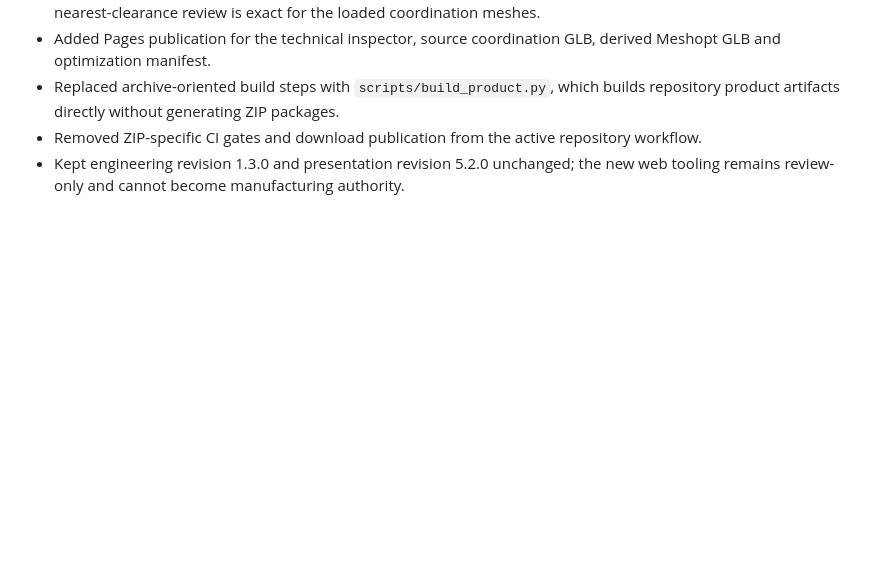
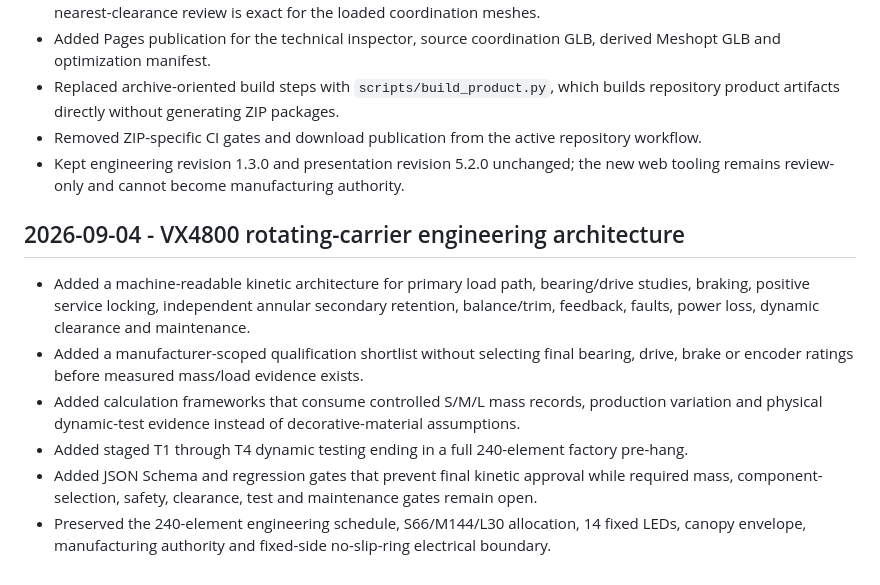
Before and after one commit to ruddvz/Aether, a Markdown page: CHANGELOG.md, the part around the change. GitHub-like rendering; blank space fills up the shorter version.

Commit message:
Record VX4800 kinetic engineering slice

```diff
--- a/CHANGELOG.md
+++ b/CHANGELOG.md
@@ -51,3 +51,12 @@ All notable repository and product presentation changes are recorded here.
 - Replaced archive-oriented build steps with `scripts/build_product.py`, which builds repository product artifacts directly without generating ZIP packages.
 - Removed ZIP-specific CI gates and download publication from the active repository workflow.
 - Kept engineering revision 1.3.0 and presentation revision 5.2.0 unchanged; the new web tooling remains review-only and cannot become manufacturing authority.
+
+## 2026-09-04 - VX4800 rotating-carrier engineering architecture
+
+- Added a machine-readable kinetic architecture for primary load path, bearing/drive studies, braking, positive service locking, independent annular secondary retention, balance/trim, feedback, faults, power loss, dynamic clearance and maintenance.
+- Added a manufacturer-scoped qualification shortlist without selecting final bearing, drive, brake or encoder ratings before measured mass/load evidence exists.
+- Added calculation frameworks that consume controlled S/M/L mass records, production variation and physical dynamic-test evidence instead of decorative-material assumptions.
+- Added staged T1 through T4 dynamic testing ending in a full 240-element factory pre-hang.
+- Added JSON Schema and regression gates that prevent final kinetic approval while required mass, component-selection, safety, clearance, test and maintenance gates remain open.
+- Preserved the 240-element engineering schedule, S66/M144/L30 allocation, 14 fixed LEDs, canopy envelope, manufacturing authority and fixed-side no-slip-ring electrical boundary.
```
